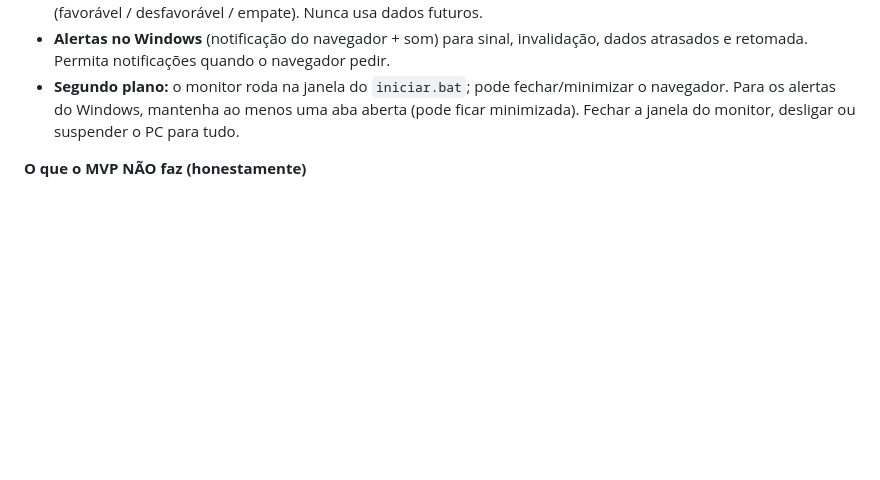
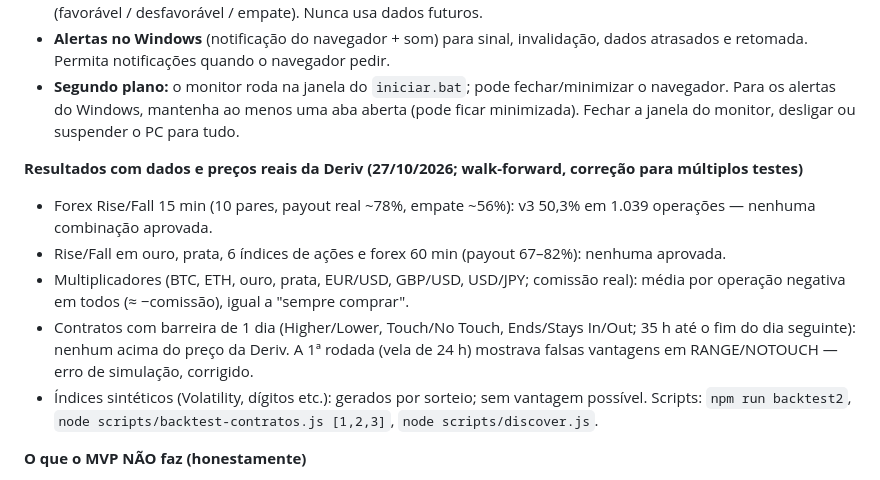
Before and after one commit to corretoresdabahiacom-create/Binary, a Markdown page: README.md, the part around the change. GitHub-like rendering; blank space fills up the shorter version.

Commit message:
README: resultados reais de outros mercados e tipos de contrato
Co-Authored-By: Claude Opus 5.5 <noreply@anthropic.com>
Claude-Session: https://claude.ai/code/session_01Lkre4YxfA6sAcvy423skuK

```diff
--- a/README.md
+++ b/README.md
@@ -38,6 +38,14 @@ Monitor de mercado para **decisão manual**: o app mostra o gráfico, emite CALL
 - **Resultado observado:** após a vela de expiração fechar, compara fechamento vs. preço de abertura do sinal (favorável / desfavorável / empate). Nunca usa dados futuros.
 - **Alertas no Windows** (notificação do navegador + som) para sinal, invalidação, dados atrasados e retomada. Permita notificações quando o navegador pedir.
 - **Segundo plano:** o monitor roda na janela do `iniciar.bat`; pode fechar/minimizar o navegador. Para os alertas do Windows, mantenha ao menos uma aba aberta (pode ficar minimizada). Fechar a janela do monitor, desligar ou suspender o PC para tudo.
+
+**Resultados com dados e preços reais da Deriv (27/10/2026; walk-forward, correção para múltiplos testes)**
+- Forex Rise/Fall 15 min (10 pares, payout real ~78%, empate ~56%): v3 50,3% em 1.039 operações — nenhuma combinação aprovada.
+- Rise/Fall em ouro, prata, 6 índices de ações e forex 60 min (payout 67–82%): nenhuma aprovada.
+- Multiplicadores (BTC, ETH, ouro, prata, EUR/USD, GBP/USD, USD/JPY; comissão real): média por operação negativa em todos (≈ −comissão), igual a "sempre comprar".
+- Contratos com barreira de 1 dia (Higher/Lower, Touch/No Touch, Ends/Stays In/Out; 35 h até o fim do dia seguinte): nenhum acima do preço da Deriv. A 1ª rodada (vela de 24 h) mostrava falsas vantagens em RANGE/NOTOUCH — erro de simulação, corrigido.
+- Índices sintéticos (Volatility, dígitos etc.): gerados por sorteio; sem vantagem possível.
+Scripts: `npm run backtest2`, `node scripts/backtest-contratos.js [1,2,3]`, `node scripts/discover.js`.
 
 **O que o MVP NÃO faz (honestamente)**
 - **IQ Option:** sem API pública oficial; não implementado. O app não usa senha, cookies nem endpoints privados.
```
